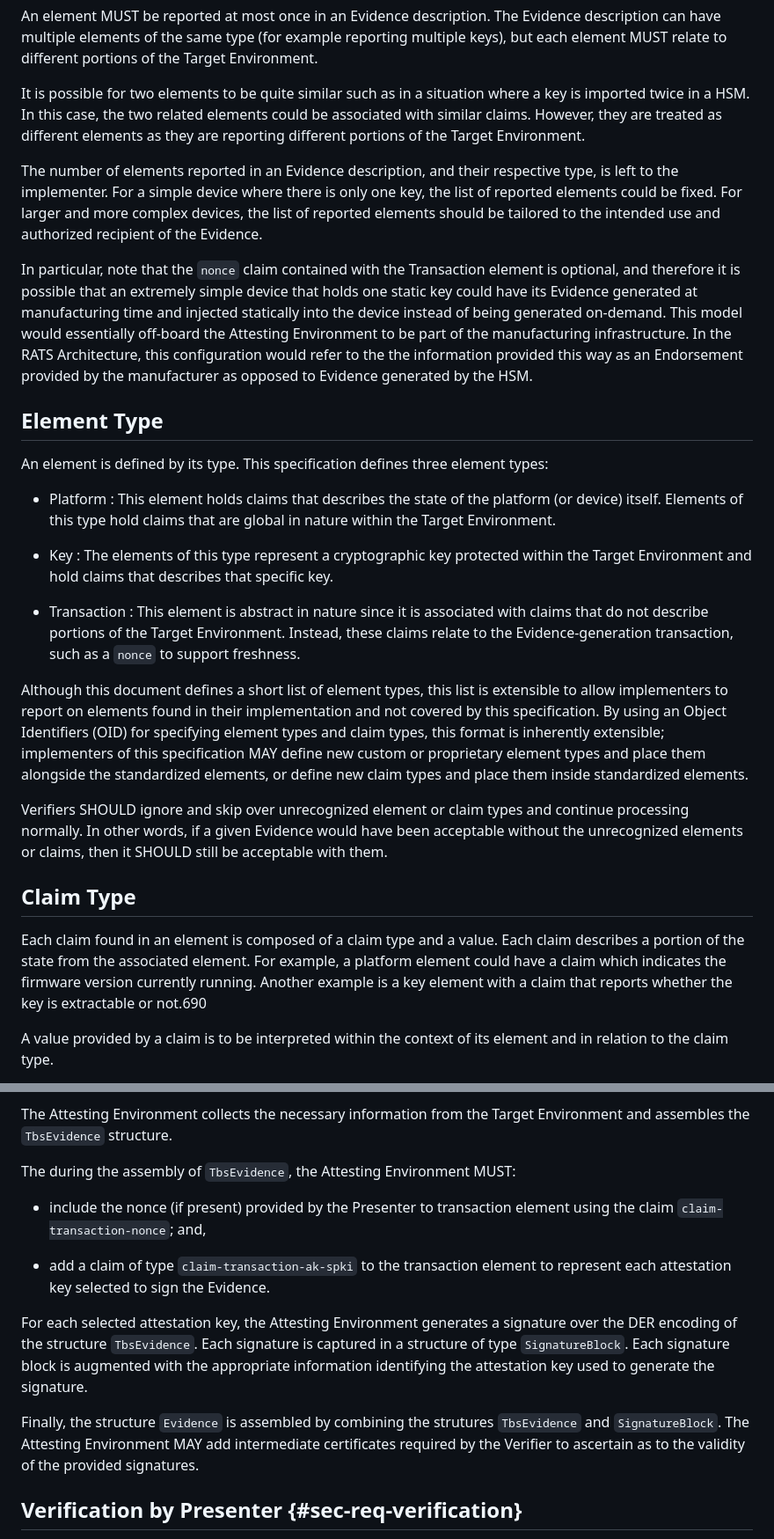
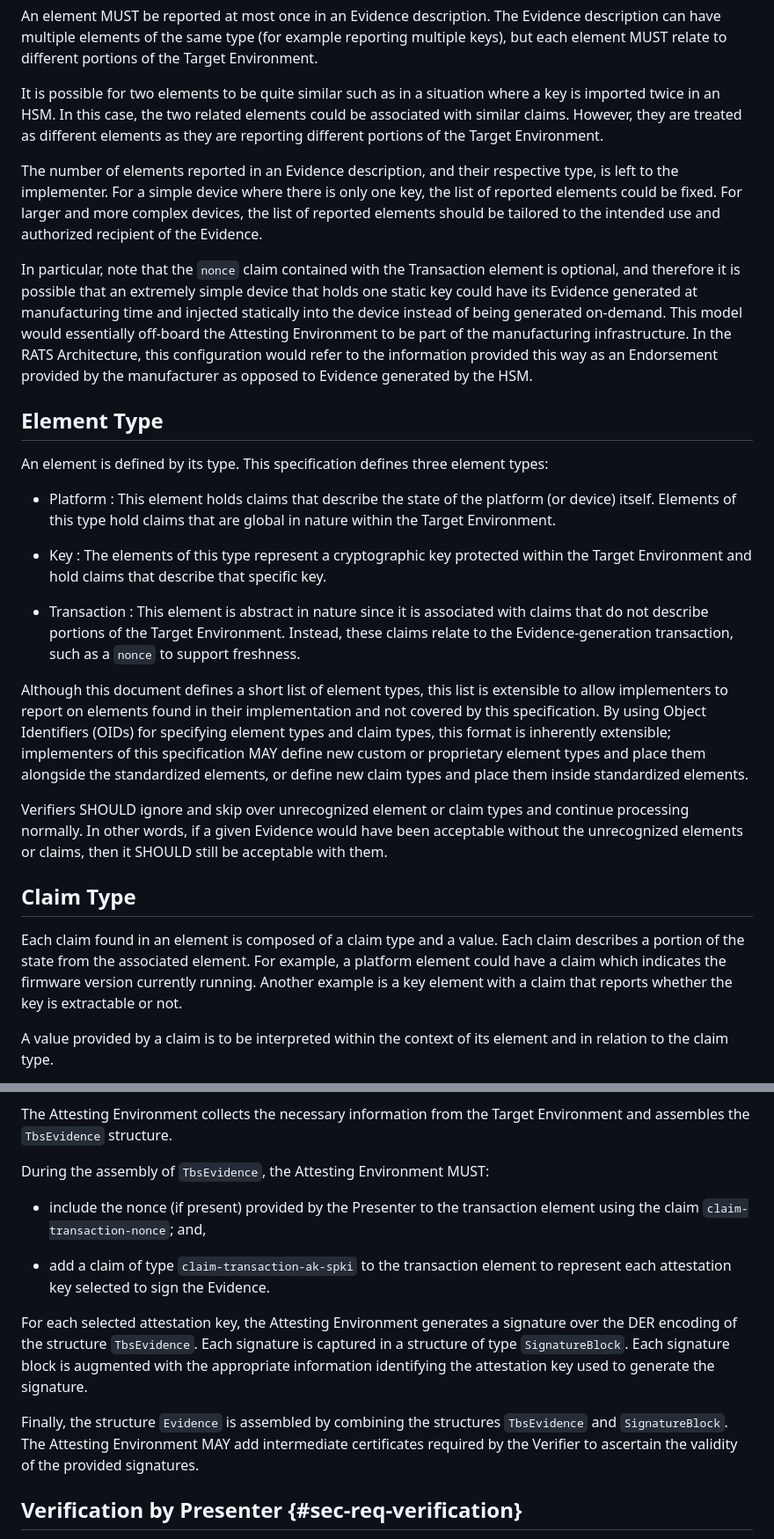
Before and after one commit to ietf-rats-wg/key-attestation, a Markdown page: draft-ietf-rats-pkix-key-attestation.md, 2 parts joined by grey strips. Shown at 88% size. Rendered like a GitHub page.

```diff
--- a/draft-ietf-rats-pkix-key-attestation.md
+++ b/draft-ietf-rats-pkix-key-attestation.md
@@ -478,7 +478,7 @@ have multiple elements of the same type (for example reporting multiple keys), b
 element MUST relate to different portions of the Target Environment.
 
 It is possible for two elements to be quite similar such as in a situation where a key is imported
-twice in a HSM. In this case, the two related elements could be associated with similar claims. However, they
+twice in an HSM. In this case, the two related elements could be associated with similar claims. However, they
 are treated as different elements as they are reporting different portions of the Target Environment.
 
 The number of elements reported in an Evidence description, and their respective type, is
@@ -492,7 +492,7 @@ could have its Evidence generated at manufacturing time and injected
 statically into the device instead of
 being generated on-demand. This model would essentially
 off-board the Attesting Environment to be part of the manufacturing infrastructure. In the RATS
-Architecture, this configuration would refer to the the information provided this way as an Endorsement
+Architecture, this configuration would refer to the information provided this way as an Endorsement
 provided by the manufacturer as opposed to Evidence generated by the HSM.
 
 
@@ -500,12 +500,12 @@ provided by the manufacturer as opposed to Evidence generated by the HSM.
 
 An element is defined by its type. This specification defines three element types:
 
-* Platform : This element holds claims that describes the state of the platform (or device)
+* Platform : This element holds claims that describe the state of the platform (or device)
   itself. Elements of this type hold claims that are global
   in nature within the Target Environment.
 
 * Key : The elements of this type represent a cryptographic key protected within the
-  Target Environment and hold claims that describes that specific key.
+  Target Environment and hold claims that describe that specific key.
 
 * Transaction : This element is abstract in nature since it is associated with claims
   that do not describe portions of the Target Environment. Instead, these claims
@@ -513,7 +513,7 @@ An element is defined by its type. This specification defines three element type
 
 Although this document defines a short list of element types, this list is extensible
 to allow implementers to report on elements found in their implementation and not
-covered by this specification. By using an Object Identifiers (OID) for specifying element types
+covered by this specification. By using Object Identifiers (OIDs) for specifying element types
 and claim types, this format is inherently extensible;
 implementers of this specification MAY define new custom or proprietary element types and
 place them alongside the standardized elements, or define new claim types
@@ -531,7 +531,7 @@ Each claim found in an element is composed of a claim type and a value.
 Each claim describes a portion of the state from the associated element. For example,
 a platform element could have a claim which indicates the firmware version currently running.
 Another example is a key element with a claim that reports whether the key is extractable
-or not.690
+or not.
 
 A value provided by a claim is to be interpreted within the context
 of its element and in relation to the claim type.
@@ -1030,9 +1030,9 @@ in the request.
 
 The Attesting Environment collects the necessary information from the Target Environment and assembles the `TbsEvidence` structure.
 
-The during the assembly of `TbsEvidence`, the Attesting Environment MUST:
+During the assembly of `TbsEvidence`, the Attesting Environment MUST:
 
-* include the nonce (if present) provided by the Presenter to transaction element using the claim `claim-transaction-nonce`; and,
+* include the nonce (if present) provided by the Presenter to the transaction element using the claim `claim-transaction-nonce`; and,
 
 * add a claim of type `claim-transaction-ak-spki` to the transaction element to represent each attestation key selected to sign the
 Evidence.
@@ -1041,8 +1041,8 @@ For each selected attestation key, the Attesting Environment generates a signatu
 Each signature is captured in a structure of type `SignatureBlock`. Each signature block is augmented with the appropriate information
 identifying the attestation key used to generate the signature.
 
-Finally, the structure `Evidence` is assembled by combining the strutures `TbsEvidence` and `SignatureBlock`. The Attesting Environment MAY
-add intermediate certificates required by the Verifier to ascertain as to the validity of the provided signatures.
+Finally, the structure `Evidence` is assembled by combining the structures `TbsEvidence` and `SignatureBlock`. The Attesting Environment MAY
+add intermediate certificates required by the Verifier to ascertain the validity of the provided signatures.
 
 ## Verification by Presenter {#sec-req-verification}
 
```
Also changed, not shown: other parts of draft-ietf-rats-pkix-key-attestation.md (+24 -23 lines).
